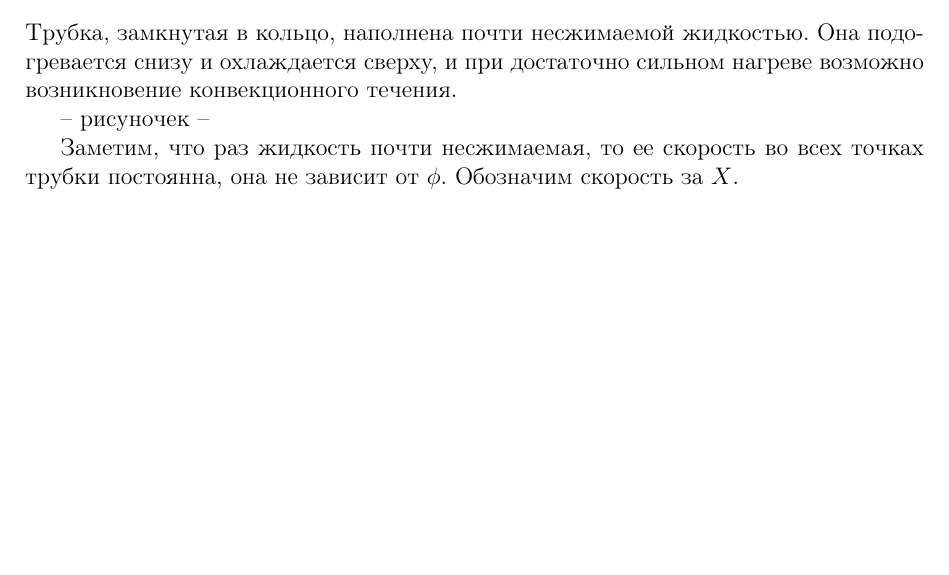
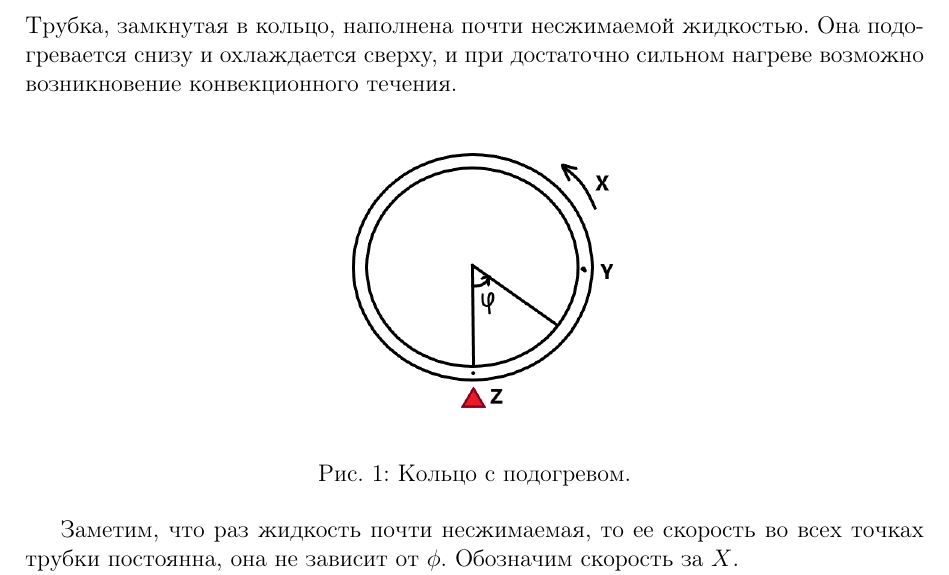
Before and after one commit to ddd127/LorenzSystem, a LaTeX document (LorenzSystem.tex): part of page 1 of 2, cut so that both start at the same text, the shorter picture padded with empty space. Compiled offline with pdfLaTeX.

Commit message:
Add image to the explaination

```diff
--- a/LorenzSystem.tex
+++ b/LorenzSystem.tex
@@ -15,27 +15,10 @@
 
 \usepackage{amsmath,amsfonts,amssymb,amsthm,mathtools}
 
+\usepackage{graphicx}
+
 
 \usepackage{wasysym}
-
-\newtheorem*{Lemma}{Лемма}
-\theoremstyle{definition}
-\newtheorem*{Remark}{Замечание}
-\newtheorem*{Remark1}{Замечание 1}
-\newtheorem*{Remark2}{Замечание 2}
-\newtheorem*{Sign}{Обозначение}
-\newtheorem*{Claim}{Утверждение}
-\newtheorem*{Feat}{Свойства}
-\newtheorem*{Cor}{Следствие}
-\newtheorem*{Theorem}{Теорема}
-\theoremstyle{definition}
-\newtheorem*{Examples}{Примеры}
-\newtheorem*{Example}{Пример}
-\newtheorem*{known}{Теорема}
-\newtheorem*{Proof}{Доказательство}
-\newtheorem*{SpecCase}{Частный случай}
-\theoremstyle{definition}
-\newtheorem*{Def}{Определение}
 
 \usepackage{geometry}
 \geometry{a4paper,top=2cm,bottom=3cm,left=2cm}
@@ -54,7 +37,12 @@
 
 Трубка, замкнутая в кольцо, наполнена почти несжимаемой жидкостью. Она подогревается снизу и охлаждается сверху, и при достаточно сильном нагреве возможно возникновение конвекционного течения.
 
--- рисуночек --
+\begin{figure}[h]
+	\centering
+ 	\includegraphics[scale=0.5]{Lorenz.png}
+ 	\caption{Кольцо с подогревом.}
+  	\label{fig:boat1}
+\end{figure}
 
 Заметим, что раз жидкость почти несжимаемая, то ее скорость во всех точках трубки постоянна, она не зависит от $\phi$. Обозначим скорость за $X$.
 
```
Also changed, not shown: Lorenz.png (added), LorenzSystem.pdf, 1 other file.
